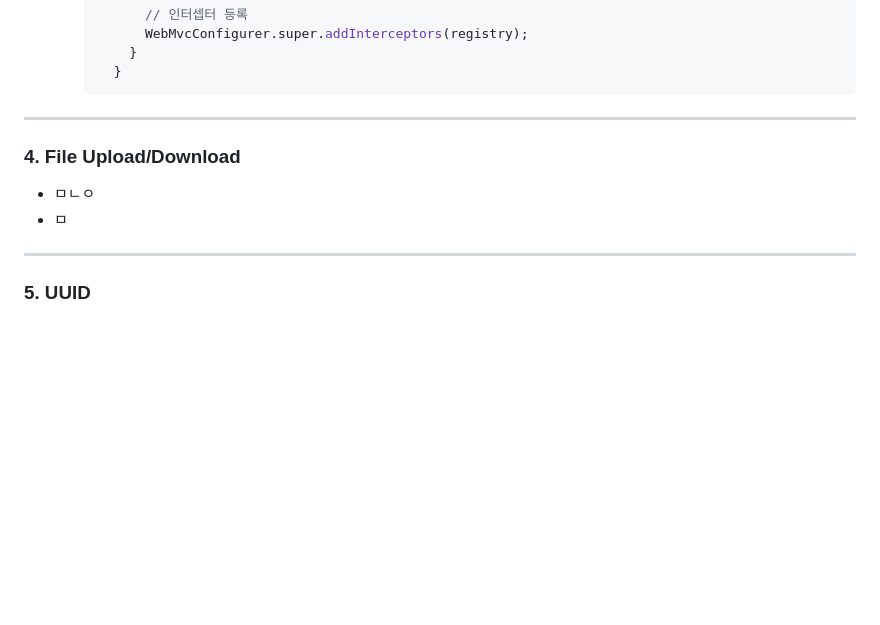
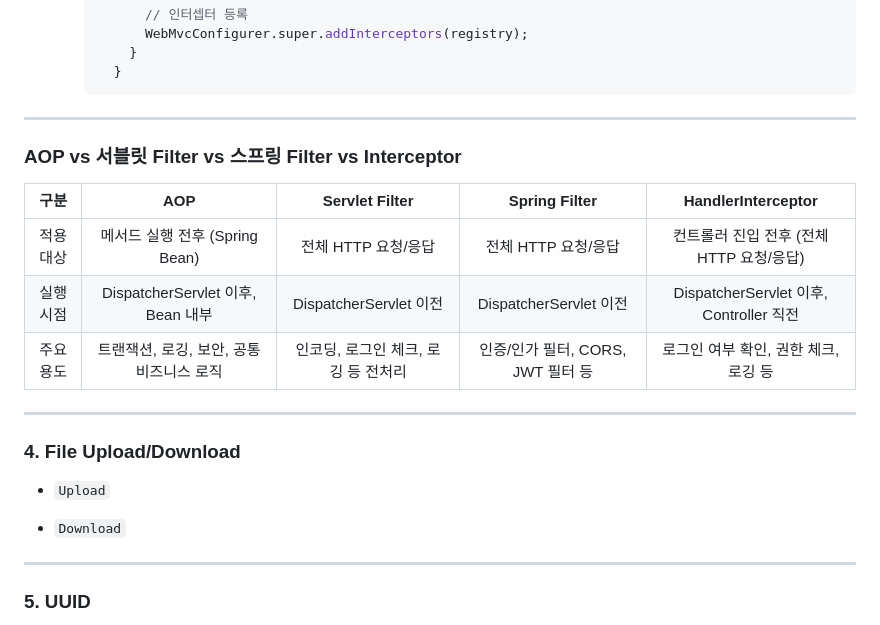
Before and after one commit to NamSangwon/LG_CNS_AM_INSPIRE_CAMP_2, a Markdown page: Week7.md, the part around the change. Drawn GitHub-style; blank space fills up the shorter version.

````diff
--- a/Week7.md
+++ b/Week7.md
@@ -248,10 +248,18 @@
         }
       ```
 ---
+### AOP vs 서블릿 Filter vs 스프링 Filter vs Interceptor
+| 구분                | AOP                           | Servlet Filter             | Spring Filter              | HandlerInterceptor                          |
+|:-----------------:|:-----------------------------:|:--------------------------:|:--------------------------:|:-------------------------------------------:|
+| 적용 대상           | 메서드 실행 전후 (Spring Bean) | 전체 HTTP 요청/응답       | 전체 HTTP 요청/응답       | 컨트롤러 진입 전후 (전체 HTTP 요청/응답)   |
+| 실행 시점           | DispatcherServlet 이후, Bean 내부 | DispatcherServlet 이전     | DispatcherServlet 이전     | DispatcherServlet 이후, Controller 직전     |
+| 주요 용도           | 트랜잭션, 로깅, 보안, 공통 비즈니스 로직 | 인코딩, 로그인 체크, 로깅 등 전처리 | 인증/인가 필터, CORS, JWT 필터 등 | 로그인 여부 확인, 권한 체크, 로깅 등        |
 
+---
 ### 4. File Upload/Download
-  + ㅁㄴㅇ
-  + ㅁ
+  + `Upload`
+
+  + `Download`
 ---
 
 ### 5. UUID
````
